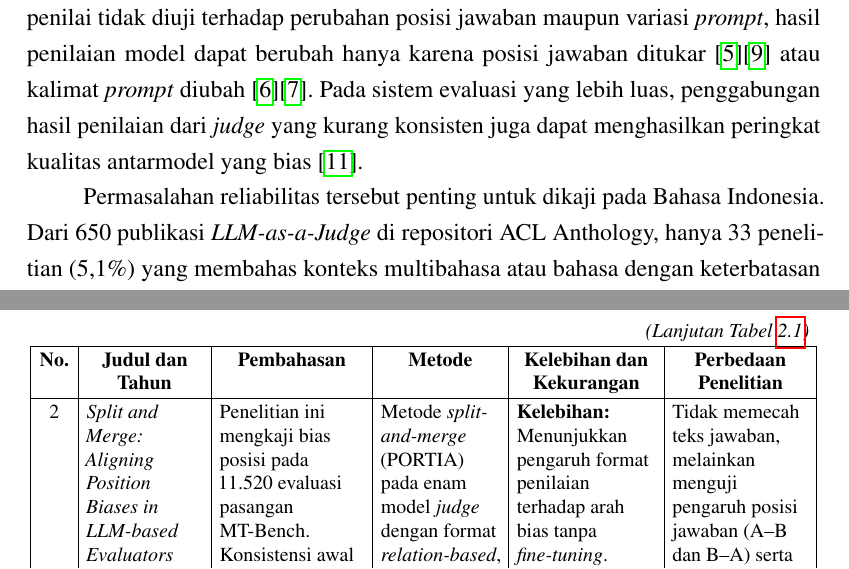
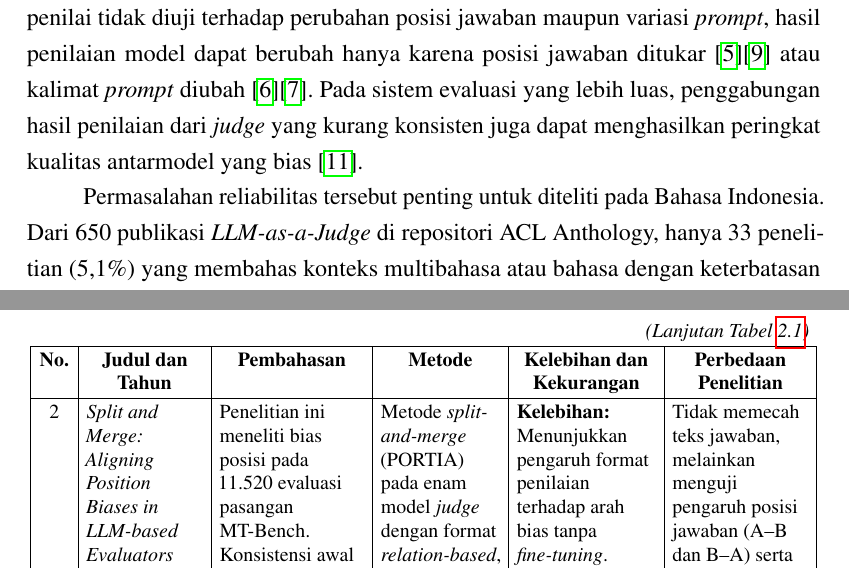
Before and after one commit to RozhakDev/LLMReliability, a LaTeX book (Laporan/Main.tex, which reads Laporan/Bab/Bab1_Pendahuluan.tex, Laporan/Bab/Bab2_KajianPustaka.tex): two parts of pages 13 and 19 of 53, joined at a grey line, cut so that both start at the same text. Compiled offline with pdfLaTeX.

Commit message:
docs: refine wording in chapters 1 and 2

```diff
--- a/Laporan/Bab/Bab1_Pendahuluan.tex
+++ b/Laporan/Bab/Bab1_Pendahuluan.tex
@@ -12,7 +12,7 @@ Perkembangan \textit{large language model} (LLM) mendorong pemanfaatan model bah
 
 Meskipun demikian, penggunaan \textit{LLM-as-a-Judge} masih memiliki masalah reliabilitas karena keputusan model belum tentu konsisten ketika urutan posisi jawaban ditukar (\textit{position bias}) \cite{zhengJudgingLLMasaJudgeMTBench2023}\cite{shiJudgingJudgesSystematic} maupun ketika kalimat instruksi penilaian diubah (\textit{prompt sensitivity}) \cite{weiSystematicEvaluationLLMasaJudge2025}\cite{bellibatluJudgeSenseBenchmarkPrompt2026}. Masalah ini terjadi karena model penilai peka terhadap urutan penempatan jawaban di dalam \textit{prompt}, terutama ketika kualitas kedua respons hampir setara \cite{liLLMsasJudgesComprehensiveSurvey2024}\cite{shiJudgingJudgesSystematic}, serta peka terhadap cara penyusunan kalimat instruksi dan kriteria penilaian \cite{weiSystematicEvaluationLLMasaJudge2025}\cite{bellibatluJudgeSenseBenchmarkPrompt2026}. Pada pengujian MT-Bench menggunakan \textit{prompt} standar (\textit{default}), penukaran posisi jawaban dari urutan A--B menjadi B--A pada pasangan respons yang setara membuat tingkat konsistensi keputusan model hanya berkisar antara 23,8\% hingga 65,0\% \cite{zhengJudgingLLMasaJudgeMTBench2023}. Ketidakstabilan serupa ditemukan pada pengujian pertanyaan terbuka (\textit{open-ended}) yang mengalami perubahan keputusan (\textit{preference flip}) sebesar 48,4\% saat posisi jawaban dibalik \cite{anghelDiagnosingBiasInstability2025}. Selain itu, perubahan kalimat instruksi dengan tujuan penilaian yang sama (\textit{semantically equivalent}) terbukti menurunkan konsistensi keputusan model lebih besar daripada pengaruh pengulangan inferensi (\textit{decoding noise}) \cite{bellibatluJudgeSenseBenchmarkPrompt2026}, sedangkan perbedaan \textit{template prompt} dapat menggeser tingkat kesepakatan dengan manusia sekaligus mengubah kecenderungan model dari memilih jawaban pertama menjadi jawaban kedua \cite{weiSystematicEvaluationLLMasaJudge2025}. Di sisi lain, pengukuran kesepakatan yang hanya mengandalkan persentase kecocokan langsung (\textit{exact match}) menghasilkan selisih 33,8 hingga 41,3 poin persentase lebih tinggi dibandingkan nilai Cohen's kappa pada MT-Bench karena belum memperhitungkan peluang kebetulan \cite{normanReliabilityValiditySystematic2026}, sehingga dapat memberikan gambaran performa yang kurang akurat ketika proporsi pilihan keputusan model tidak seimbang \cite{raoAgreementMetricsLLMasJudge2026}. Apabila reliabilitas penilai tidak diuji terhadap perubahan posisi jawaban maupun variasi \textit{prompt}, hasil penilaian model dapat berubah hanya karena posisi jawaban ditukar \cite{shiJudgingJudgesSystematic}\cite{normanReliabilityValiditySystematic2026} atau kalimat \textit{prompt} diubah \cite{weiSystematicEvaluationLLMasaJudge2025}\cite{bellibatluJudgeSenseBenchmarkPrompt2026}. Pada sistem evaluasi yang lebih luas, penggabungan hasil penilaian dari \textit{judge} yang kurang konsisten juga dapat menghasilkan peringkat kualitas antarmodel yang bias \cite{xuJudgeAwareRankingFramework2026}.
 
-Permasalahan reliabilitas tersebut penting untuk dikaji pada Bahasa Indonesia. Dari 650 publikasi \textit{LLM-as-a-Judge} di repositori ACL Anthology, hanya 33 penelitian (5,1\%) yang membahas konteks multibahasa atau bahasa dengan keterbatasan data (\textit{low-resource}), dan sebagian besar di antaranya belum memvalidasi keandalan penilai pada bahasa yang diuji atau hanya mengandalkan satu model \textit{judge} \cite{dogruozChallengesRecommendationsLLMasaJudge2026}. Pengujian pada data paralel di 25 bahasa juga menunjukkan bahwa konsistensi penilaian model antarbahasa masih rendah, dengan rata-rata Fleiss' kappa sekitar 0,3 \cite{fuHowReliableMultilingual2025}. Untuk Bahasa Indonesia, telah tersedia dataset preferensi berpasangan IndoPref yang dinilai langsung oleh anotator berbahasa Indonesia dan memuat 522 \textit{prompt} serta 4.099 pasangan preferensi lintas 10 domain \cite{wiyonoIndoPrefMultiDomainPairwise2025}. Namun, hasil evaluasi pada dataset IndoPref menunjukkan bahwa akurasi \textit{judge} tertinggi baru mencapai 74,34\% (pada Gemini 2.5 Pro), dan penerjemahan \textit{prompt} instruksi evaluasi dari bahasa Inggris ke Bahasa Indonesia menurunkan akurasi model hingga 6,39 poin persentase (dari 69,84\% menjadi 63,45\% pada GPT-4.1) \cite{wiyonoIndoPrefMultiDomainPairwise2025}.
+Permasalahan reliabilitas tersebut penting untuk diteliti pada Bahasa Indonesia. Dari 650 publikasi \textit{LLM-as-a-Judge} di repositori ACL Anthology, hanya 33 penelitian (5,1\%) yang membahas konteks multibahasa atau bahasa dengan keterbatasan data (\textit{low-resource}), dan sebagian besar di antaranya belum memvalidasi keandalan penilai pada bahasa yang diuji atau hanya mengandalkan satu model \textit{judge} \cite{dogruozChallengesRecommendationsLLMasaJudge2026}. Pengujian pada data paralel di 25 bahasa juga menunjukkan bahwa konsistensi penilaian model antarbahasa masih rendah, dengan rata-rata Fleiss' kappa sekitar 0,3 \cite{fuHowReliableMultilingual2025}. Untuk Bahasa Indonesia, telah tersedia dataset preferensi berpasangan IndoPref yang dinilai langsung oleh anotator berbahasa Indonesia dan memuat 522 \textit{prompt} serta 4.099 pasangan preferensi lintas 10 domain \cite{wiyonoIndoPrefMultiDomainPairwise2025}. Namun, hasil evaluasi pada dataset IndoPref menunjukkan bahwa akurasi \textit{judge} tertinggi baru mencapai 74,34\% (pada Gemini 2.5 Pro), dan penerjemahan \textit{prompt} instruksi evaluasi dari bahasa Inggris ke Bahasa Indonesia menurunkan akurasi model hingga 6,39 poin persentase (dari 69,84\% menjadi 63,45\% pada GPT-4.1) \cite{wiyonoIndoPrefMultiDomainPairwise2025}.
 
 Beberapa pendekatan telah digunakan dalam penelitian terdahulu untuk mengevaluasi dan menangani ketidakstabilan \textit{LLM-as-a-Judge}, yaitu evaluasi kecocokan satu arah terhadap label acuan manusia tanpa menukar posisi jawaban \cite{bavarescoLLMsInsteadHuman2025}\cite{wiyonoIndoPrefMultiDomainPairwise2025}, pengujian dua urutan yang mengubah keputusan berbeda antara urutan A--B dan B--A menjadi hasil seri (\textit{tie}) \cite{zhengJudgingLLMasaJudgeMTBench2023}\cite{liLLMsasJudgesComprehensiveSurvey2024}, penggabungan keputusan dari beberapa model penilai (\textit{ensemble judge}) \cite{fuHowReliableMultilingual2025}, serta pengujian reliabilitas yang mengukur langsung perubahan keputusan akibat pertukaran posisi jawaban \cite{shiJudgingJudgesSystematic}\cite{anghelDiagnosingBiasInstability2025} dan variasi \textit{prompt} \cite{weiSystematicEvaluationLLMasaJudge2025}\cite{bellibatluJudgeSenseBenchmarkPrompt2026}. Dari pendekatan tersebut, evaluasi satu arah tidak dapat mendeteksi apakah keputusan model berubah saat urutan jawaban dibalik, pengubahan keputusan yang berbeda antara urutan A--B dan B--A menjadi hasil seri (\textit{tie}) tidak memperlihatkan berapa persen keputusan yang berbalik arah (\textit{flip rate}), sedangkan metode \textit{ensemble} membutuhkan inferensi dari beberapa model sekaligus tanpa memisahkan ketidakkonsistenan pada masing-masing model. Oleh karena itu, diperlukan pengujian reliabilitas yang mengukur secara langsung pengaruh perubahan posisi jawaban dan variasi \textit{prompt} pada sampel data yang sama. Sejauh ini, pengujian \textit{position bias} \cite{zhengJudgingLLMasaJudgeMTBench2023}\cite{shiJudgingJudgesSystematic}, sensitivitas variasi \textit{prompt} \cite{weiSystematicEvaluationLLMasaJudge2025}\cite{bellibatluJudgeSenseBenchmarkPrompt2026}, serta pengukuran kesepakatan menggunakan Cohen's kappa \cite{normanReliabilityValiditySystematic2026}\cite{raoAgreementMetricsLLMasJudge2026} umumnya dilakukan pada dataset berbahasa Inggris, sedangkan penelitian pada dataset Bahasa Indonesia IndoPref \cite{wiyonoIndoPrefMultiDomainPairwise2025} baru mengukur akurasi satu arah tanpa menguji perubahan posisi jawaban dan variasi \textit{prompt} berbahasa Indonesia.
 
--- a/Laporan/Bab/Bab2_KajianPustaka.tex
+++ b/Laporan/Bab/Bab2_KajianPustaka.tex
@@ -50,7 +50,7 @@ Tinjauan pustaka ini merangkum penelitian terdahulu yang berkaitan dengan reliab
 1 & \textit{Judging LLM-as-a-Judge with MT-Bench and Chatbot Arena} (2023) \cite{zhengJudgingLLMasaJudgeMTBench2023} & Penelitian ini menguji penggunaan LLM sebagai penilai dialog terbuka. GPT-4 mencapai kesepakatan $>80\%$ dengan manusia pada pasangan penilaian yang tidak berakhir seri (\textit{non-tie}), tetapi konsistensi posisi \textit{prompt} standar hanya 23,8\%--65,0\% pada pasangan respons yang setara. & \textit{Pairwise comparison}, \textit{single-answer}, dan \textit{reference-guided grading} pada GPT-4, GPT-3.5, serta Claude-v1 dengan mitigasi \textit{swap-tie}. & \textbf{Kelebihan:} Divalidasi terhadap anotator ahli dan data \textit{crowdsourcing} berskala besar.\newline\textbf{Kekurangan:} Berbahasa Inggris, hanya memakai kecocokan mentah, dan aturan \textit{tie} menutupi besarnya \textit{flip rate}. & Menguji \texttt{Qwen/\allowbreak Qwen3-\allowbreak 32B} pada dataset Bahasa Indonesia IndoPref dengan pilihan biner, Cohen's kappa, serta variasi \textit{prompt}. \\
 \hline
 
-2 & \textit{Split and Merge: Aligning Position Biases in LLM-based Evaluators} (2024) \cite{liSplitMergeAligning2024} & Penelitian ini mengkaji bias posisi pada 11.520 evaluasi pasangan MT-Bench. Konsistensi awal bervariasi (Claude2 28,28\% \textit{relation-based}; GPT-4 61,50\% \textit{likert-based} dengan $>78\%$ kasus tidak konsisten memilih posisi kedua), dan meningkat relatif 47,46\% dengan PORTIA. & Metode \textit{split-and-merge} (PORTIA) pada enam model \textit{judge} dengan format \textit{relation-based}, \textit{score-based}, dan \textit{likert-based}. & \textbf{Kelebihan:} Menunjukkan pengaruh format penilaian terhadap arah bias tanpa \textit{fine-tuning}.\newline\textbf{Kekurangan:} Jumlah token masukan bertambah panjang, gagal 17,13\% pada tugas kode, dan khusus bahasa Inggris. & Tidak memecah teks jawaban, melainkan menguji pengaruh posisi jawaban (A--B dan B--A) serta tiga variasi \textit{prompt} Bahasa Indonesia. \\
+2 & \textit{Split and Merge: Aligning Position Biases in LLM-based Evaluators} (2024) \cite{liSplitMergeAligning2024} & Penelitian ini meneliti bias posisi pada 11.520 evaluasi pasangan MT-Bench. Konsistensi awal bervariasi (Claude2 28,28\% \textit{relation-based}; GPT-4 61,50\% \textit{likert-based} dengan $>78\%$ kasus tidak konsisten memilih posisi kedua), dan meningkat relatif 47,46\% dengan PORTIA. & Metode \textit{split-and-merge} (PORTIA) pada enam model \textit{judge} dengan format \textit{relation-based}, \textit{score-based}, dan \textit{likert-based}. & \textbf{Kelebihan:} Menunjukkan pengaruh format penilaian terhadap arah bias tanpa \textit{fine-tuning}.\newline\textbf{Kekurangan:} Jumlah token masukan bertambah panjang, gagal 17,13\% pada tugas kode, dan khusus bahasa Inggris. & Tidak memecah teks jawaban, melainkan menguji pengaruh posisi jawaban (A--B dan B--A) serta tiga variasi \textit{prompt} Bahasa Indonesia. \\
 \hline
 
 3 & \textit{Judging the Judges: A Systematic Study of Position Bias in LLM-as-a-Judge} (2025) \cite{shiJudgingJudgesSystematic} & Penelitian ini menganalisis \textit{position bias} pada $>150.000$ evaluasi MT-Bench dan DevBench. Stabilitas pengulangan umumnya $>0,85$ pada model \textit{judge} yang andal sehingga menunjukkan bias bersifat sistematis, sedangkan konsistensi posisi (0,57--0,82 di MT-Bench) turun saat kualitas kedua jawaban hampir setara. & Pertukaran urutan posisi \textit{pairwise} dan \textit{listwise} pada 15 \textit{judge} memakai \textit{repetition stability}, \textit{position consistency}, \textit{preference fairness}, dan regresi. & \textbf{Kelebihan:} Memisahkan bias sistematis dari variasi acak serta mengukur pengaruh selisih kualitas jawaban.\newline\textbf{Kekurangan:} Tidak menguji variasi \textit{prompt} dan terbatas pada bahasa Inggris. & Menguji pengaruh posisi jawaban sekaligus tiga variasi \textit{prompt} (P1, P2, dan P3) pada dataset Bahasa Indonesia IndoPref. \\
```
Also changed, not shown: Laporan/Main.pdf, Laporan/Bab/Bab1_Pendahuluan.tex (2 more changed lines).
